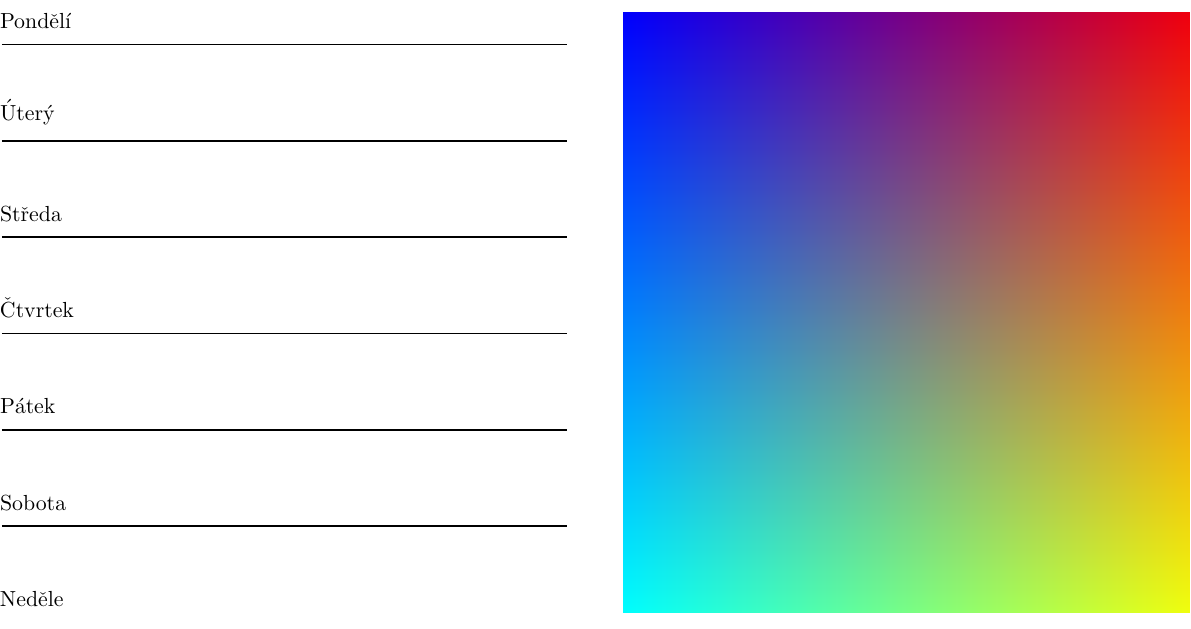
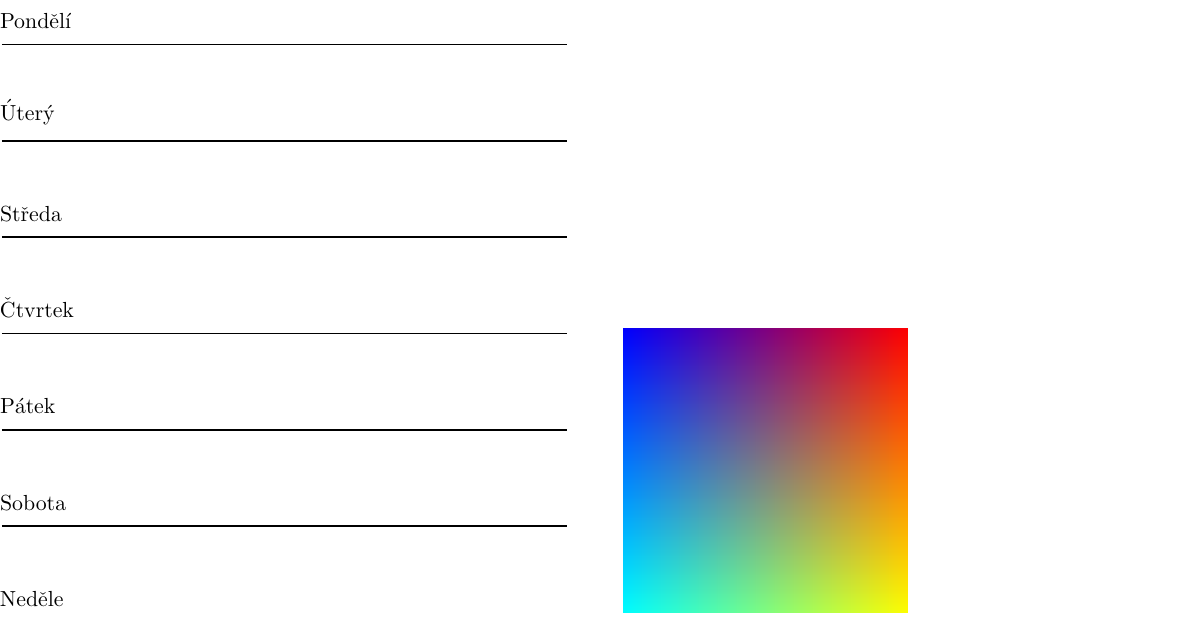
Before and after one commit to neolfi/calendar-maker, a LaTeX document (sandbox/tikz-test.tex): part of page 1 of 2, cut so that both start at the same text. Compiled offline with pdfLaTeX.

Commit message:
Added pic max size test

```diff
--- a/sandbox/tikz-test.tex
+++ b/sandbox/tikz-test.tex
@@ -2,6 +2,7 @@
 \usepackage[utf8]{inputenc}
 \usepackage[czech]{babel}
 \usepackage{tikz}
+\usepackage[export]{adjustbox}
 
 
 \newcommand\PlaceText[3]{%
@@ -45,7 +46,7 @@
 \begin{tikzpicture}[remember picture,overlay]
   \node[outer sep=0pt,inner sep=0pt,anchor=south west]
     at ([xshift=110mm,yshift=-120mm]current page.north west)
-    {\includegraphics{pic1.png}};
+    {\includegraphics[max width=5cm, max height=5cm]{pic1.png}};
 \end{tikzpicture}
 
 \newpage
```
